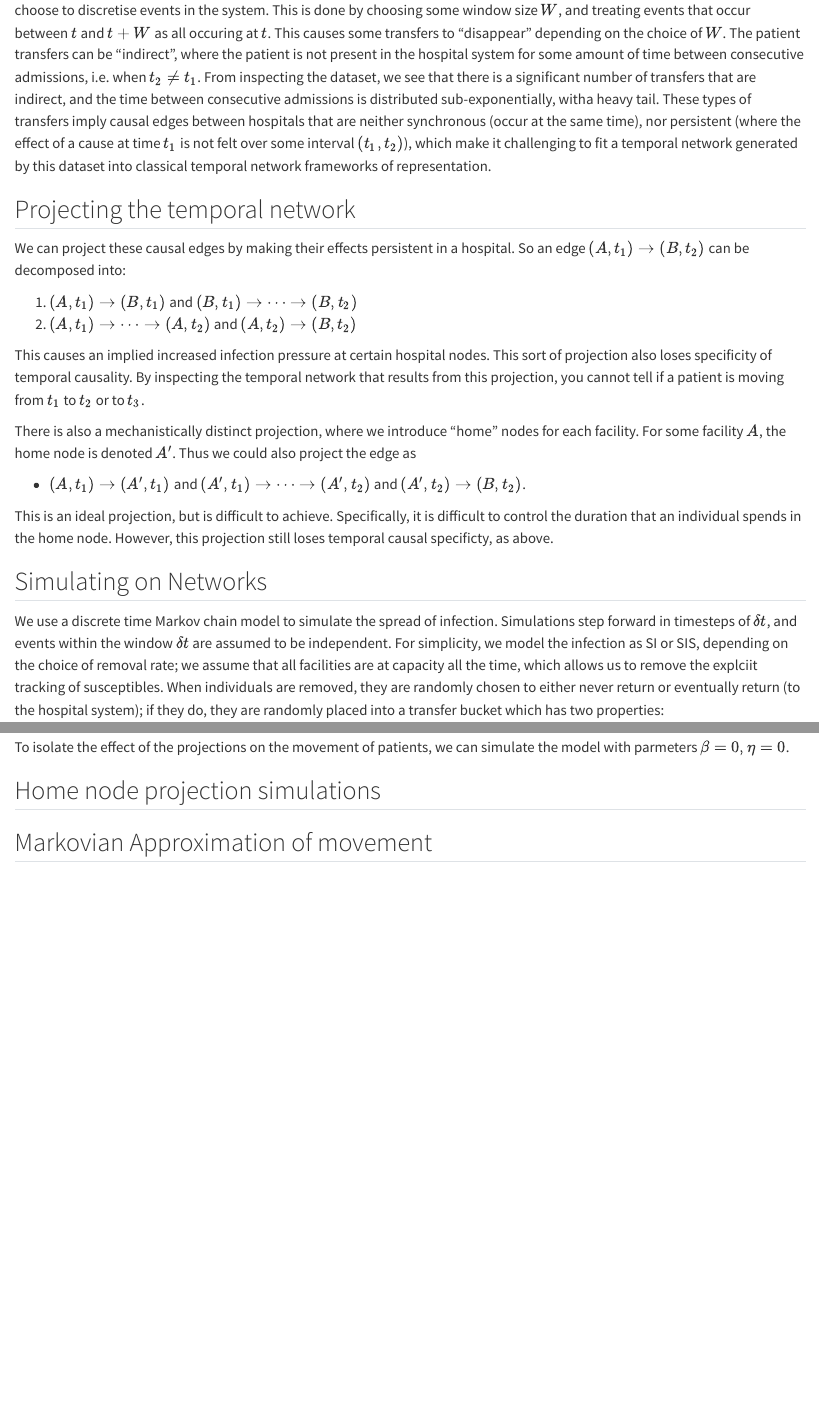
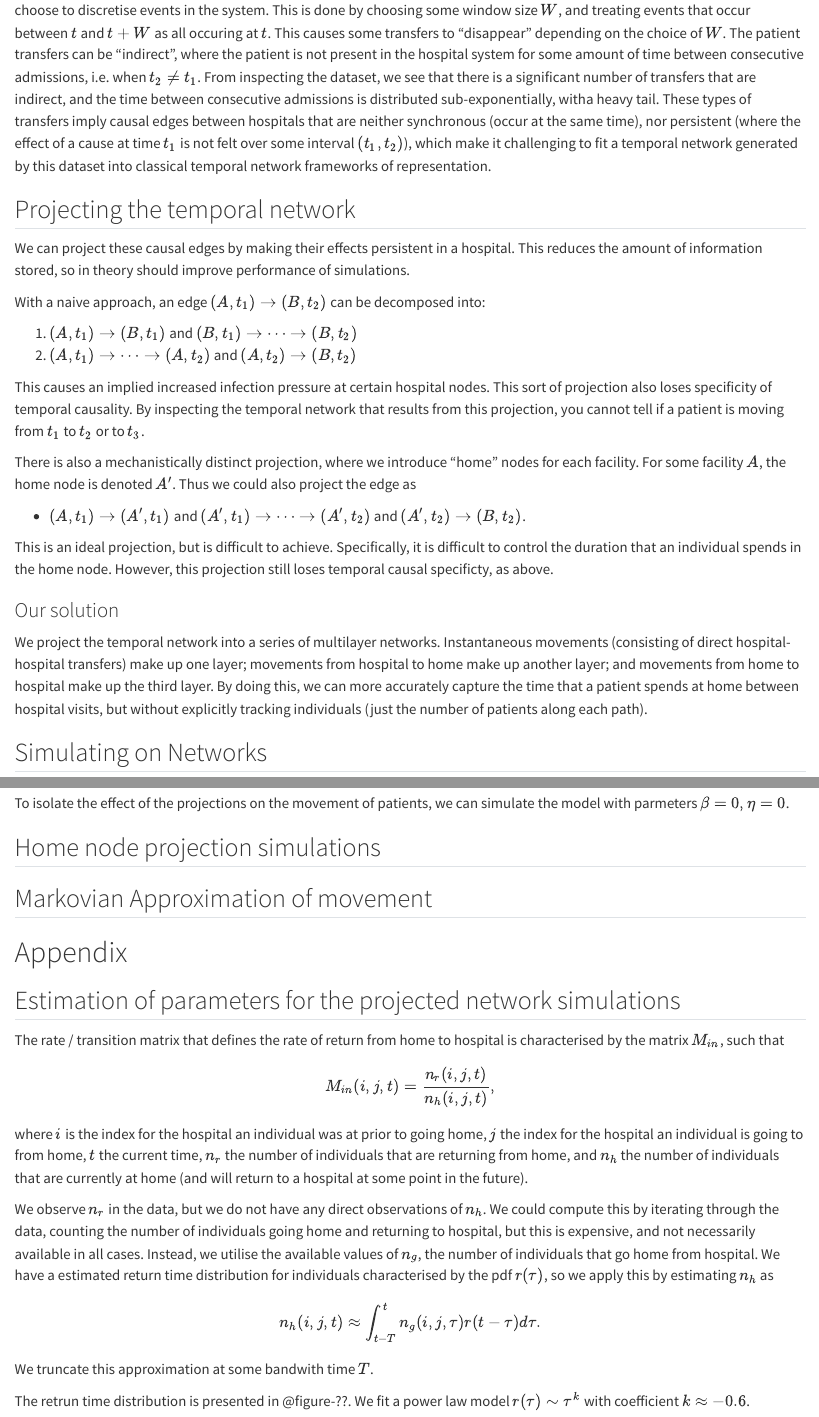
Before and after one commit to dwu0042/explore_echidna, a Quarto document (report.qmd): the page in a window 1100 px wide, from 620 px down, and a second part further down, joined at a grey line. Rendered offline with R 4.5, knitr and Pandoc in place of Quarto, with nearby package versions.

Commit message:
add notes on how the snapshot proj works

```diff
--- a/report.qmd
+++ b/report.qmd
@@ -29,8 +29,9 @@
 These types of transfers imply causal edges between hospitals that are neither synchronous (occur at the same time), nor persistent (where the effect of a cause at time $t_1$ is not felt over some interval $(t_1, t_2)$), which make it challenging to fit a temporal network generated by this dataset into classical temporal network frameworks of representation.
 
 ## Projecting the temporal network
-We can project these causal edges by making their effects persistent in a hospital.
-So an edge $(A, t_1) \to (B, t_2)$ can be decomposed into:
+We can project these causal edges by making their effects persistent in a hospital. This reduces the amount of information stored, so in theory should improve performance of simulations.
+
+With a naive approach, an edge $(A, t_1) \to (B, t_2)$ can be decomposed into:
 
 1. $(A, t_1) \to (B, t_1)$ and $(B, t_1) \to \dots \to (B, t_2)$
 2. $(A, t_1) \to \dots \to (A, t_2)$ and $(A, t_2) \to (B, t_2)$
@@ -44,6 +45,13 @@
 
 This is an ideal projection, but is difficult to achieve. Specifically, it is difficult to control the duration that an individual spends in the home node.
 However, this projection still loses temporal causal specificty, as above.
+
+
+### Our solution
+
+We project the temporal network into a series of multilayer networks. Instantaneous movements (consisting of direct hospital-hospital transfers) make up one layer; movements from hospital to home make up another layer; and movements from home to hospital make up the third layer.
+By doing this, we can more accurately capture the time that a patient spends at home between hospital visits, but without explicitly tracking individuals (just the number of patients along each path).
+
 
 ## Simulating on Networks
 
@@ -85,3 +93,22 @@
 
 
 ## Markovian Approximation of movement
+
+
+# Appendix
+
+## Estimation of parameters for the projected network simulations
+
+The rate / transition matrix that defines the rate of return from home to hospital is characterised by the matrix $M_{in}$, such that
+
+$$M_{in}(i, j, t) = \frac{n_r(i, j, t)}{n_h(i, j, t)},$$
+
+where $i$ is the index for the hospital an individual was at prior to going home, $j$ the index for the hospital an individual is going to from home, $t$ the current time, $n_r$ the number of individuals that are returning from home, and $n_h$ the number of individuals that are currently at home (and will return to a hospital at some point in the future).
+
+We observe $n_r$ in the data, but we do not have any direct observations of $n_h$. We could compute this by iterating through the data, counting the number of individuals going home and returning to hospital, but this is expensive, and not necessarily available in all cases. Instead, we utilise the available values of $n_g$, the number of individuals that go home from hospital. We have a estimated return time distribution for individuals characterised by the pdf $r(\tau)$, so we apply this by estimating $n_h$ as
+
+$$n_h(i, j, t) \approx \int_{t-T}^t n_g(i, j, \tau) r(t - \tau) d\tau.$$
+
+We truncate this approximation at some bandwith time $T$.
+
+The retrun time distribution is presented in @figure-??. We fit a power law model $r(\tau) \sim \tau ^k$ with coefficient $k \approx -0.6$.
```
Also changed, not shown: report.qmd (2 more changed lines).
